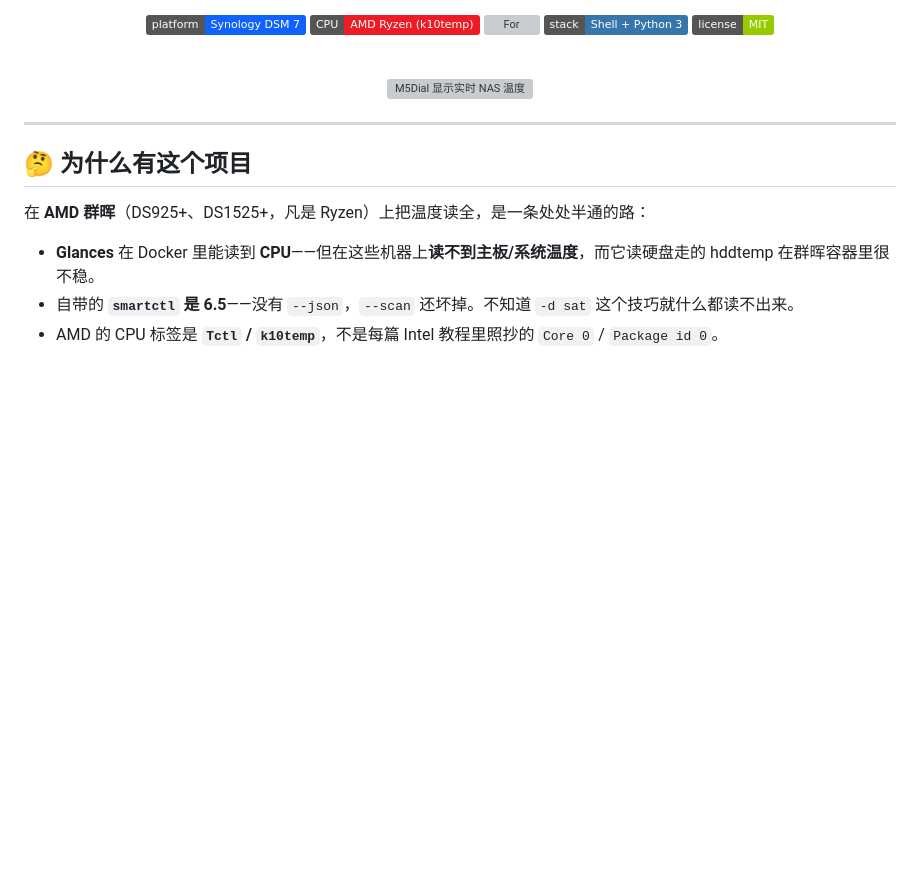
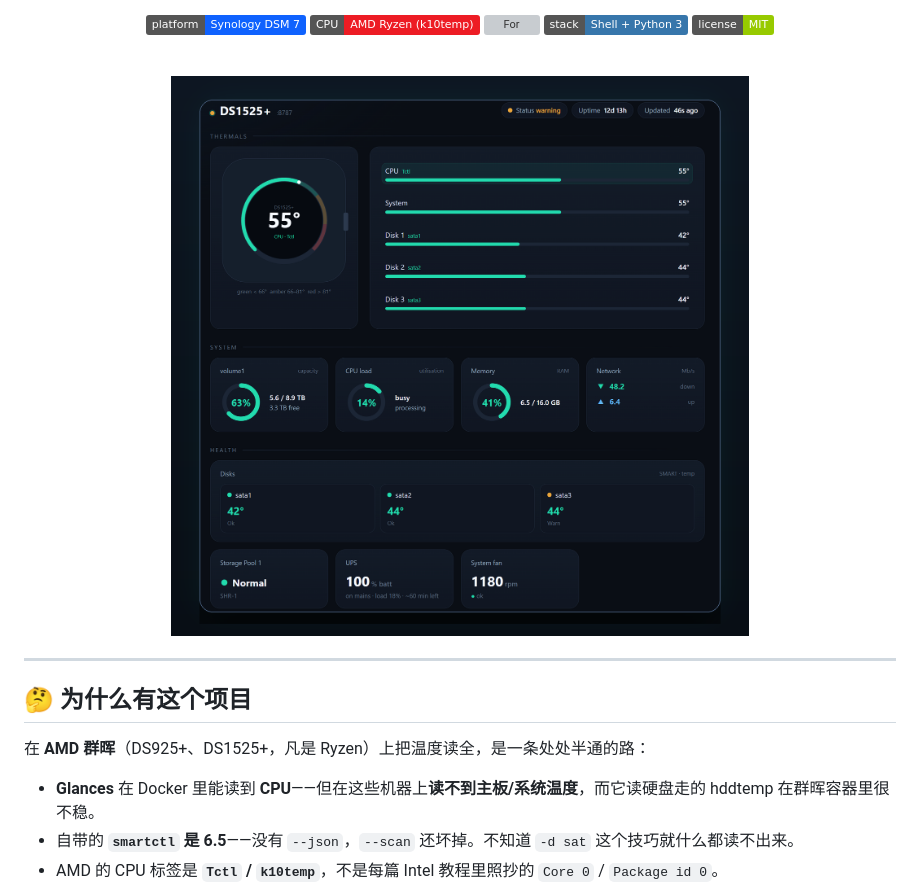
Before and after one commit to zerbLion/nas_monitoring, a Markdown page: README.zh-CN.md, the part around the change. Rendered like a GitHub page; pictures changed too: docs/dashboard-preview.png (added); badges without logos; blank space fills up the shorter version; grey boxes are pictures that could not be loaded.

Commit message:
docs: add dashboard preview image

```diff
--- a/README.zh-CN.md
+++ b/README.zh-CN.md
@@ -14,7 +14,7 @@
 
 <br/>
 
-![M5Dial 显示实时 NAS 温度](docs/m5dial-mockup.svg)
+![NAS 实时表盘预览](docs/dashboard-preview.png)
 
 </div>
 
```
Also changed, not shown: README.md (+1 -1 lines).
